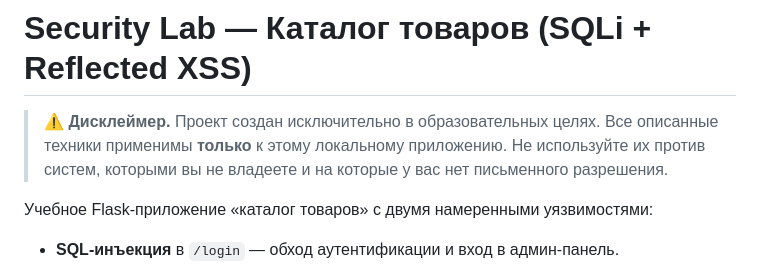
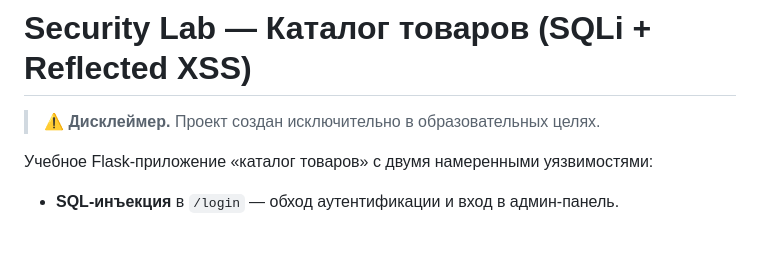
Before and after one commit to froffsy1/python_lab2, a Markdown page: README.md, the part around the change. Rendered like a GitHub page; blank space fills up the shorter version.

```diff
--- a/README.md
+++ b/README.md
@@ -1,9 +1,6 @@
 # Security Lab — Каталог товаров (SQLi + Reflected XSS)
 
 > ⚠️ **Дисклеймер.** Проект создан исключительно в образовательных целях.
-> Все описанные техники применимы **только** к этому локальному приложению.
-> Не используйте их против систем, которыми вы не владеете
-> и на которые у вас нет письменного разрешения.
 
 Учебное Flask-приложение «каталог товаров» с двумя намеренными уязвимостями:
 
```
